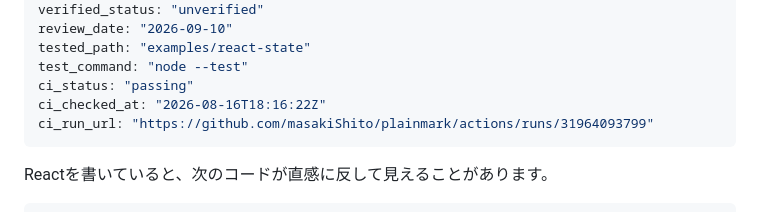
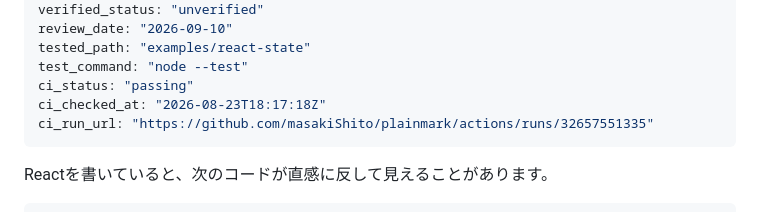
Before and after one commit to masakiShito/plainmark, a Markdown page: content/posts/react-state-snapshot.md, the part around the change. GitHub-like rendering.

Commit message:
chore(ci): update article CI verification status [ci-verify]

```diff
--- a/content/posts/react-state-snapshot.md
+++ b/content/posts/react-state-snapshot.md
@@ -16,8 +16,8 @@ review_date: "2026-09-10"
 tested_path: "examples/react-state"
 test_command: "node --test"
 ci_status: "passing"
-ci_checked_at: "2026-08-16T18:16:22Z"
-ci_run_url: "https://github.com/masakiShito/plainmark/actions/runs/31964093799"
+ci_checked_at: "2026-08-23T18:17:18Z"
+ci_run_url: "https://github.com/masakiShito/plainmark/actions/runs/32657551335"
 ---
 
 Reactを書いていると、次のコードが直感に反して見えることがあります。
```
